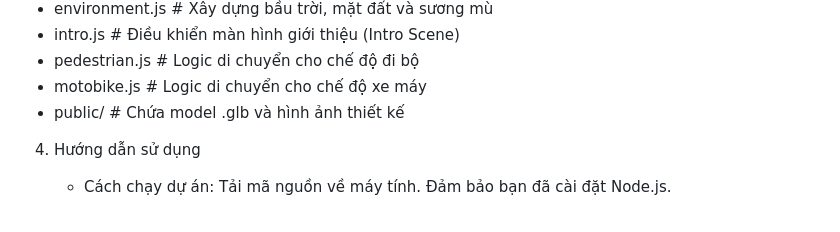
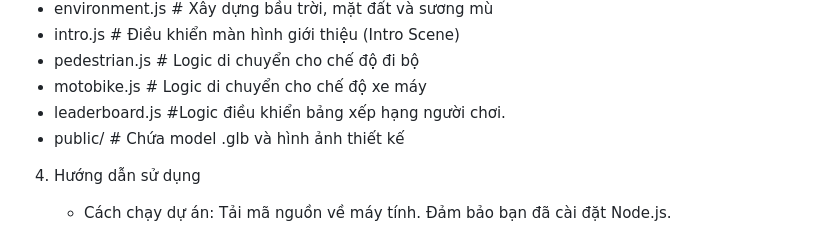
Before and after one commit to tranthidungks2006-lgtm/Midterm_v1, a Markdown page: README.md, the part around the change. Rendered like a GitHub page.

```diff
--- a/README.md
+++ b/README.md
@@ -20,6 +20,7 @@
 - intro.js            # Điều khiển màn hình giới thiệu (Intro Scene)
 - pedestrian.js       # Logic di chuyển cho chế độ đi bộ
 - motobike.js         # Logic di chuyển cho chế độ xe máy
+- leaderboard.js       #Logic điều khiển bảng xếp hạng người chơi.
 - public/             # Chứa model .glb và hình ảnh thiết kế
 
 
```
